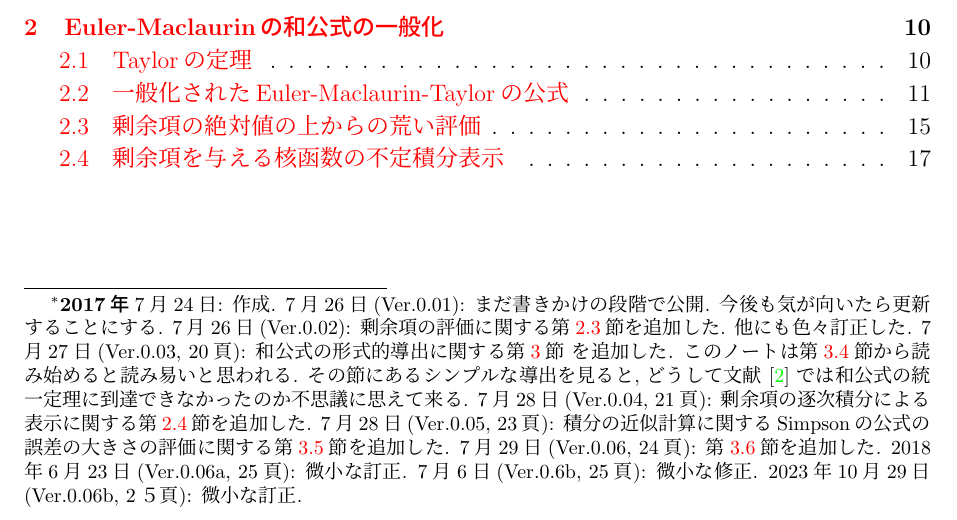
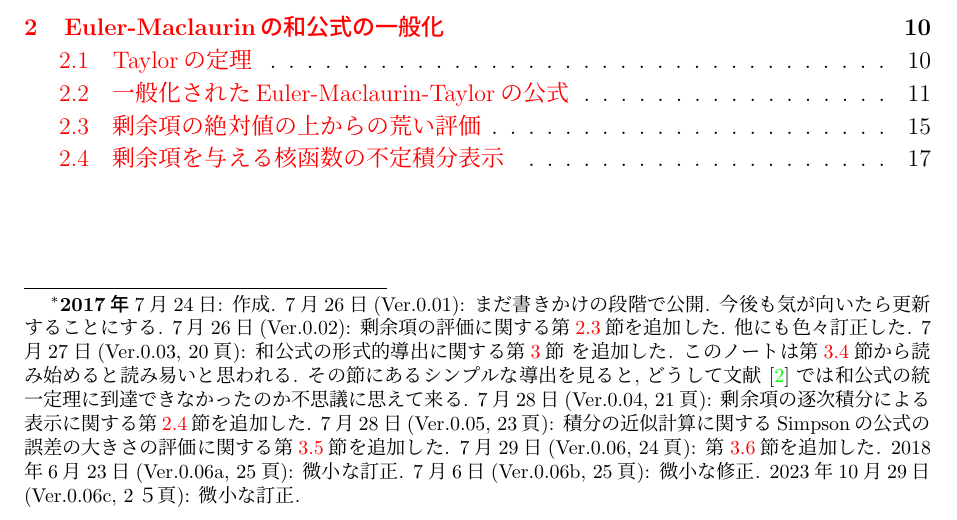
Before and after one commit to genkuroki/EulerMaclaurinTaylor, a LaTeX document (20170724EulerMaclaurin.tex): part of page 1 of 25, cut so that both start at the same text. Compiled offline with pLaTeX and dvipdfmx.

Commit message:
minor correction

```diff
--- a/20170724EulerMaclaurin.tex
+++ b/20170724EulerMaclaurin.tex
@@ -17,8 +17,8 @@
 誤差の大きさの評価に関する\secref{sec:formal-Simpson}を追加した.
 7月29日(Ver.0.06, 24頁): \secref{sec:formal-higher-Simpson}を追加した.
 2018年6月23日(Ver.0.06a, 25頁): 微小な訂正.
-7月6日(Ver.0.6b, 25頁): 微小な修正.
-2023年10月29日(Ver.0.06b, 2５頁): 微小な訂正.
+7月6日(Ver.0.06b, 25頁): 微小な修正.
+2023年10月29日(Ver.0.06c, 2５頁): 微小な訂正.
 }}
 \def\ABSTRACT{%
   論文 \cite{BCM2009} では, 実数直線上の確率分布に対して,
```
Also changed, not shown: 20170724EulerMaclaurin.pdf, 2 other files.
